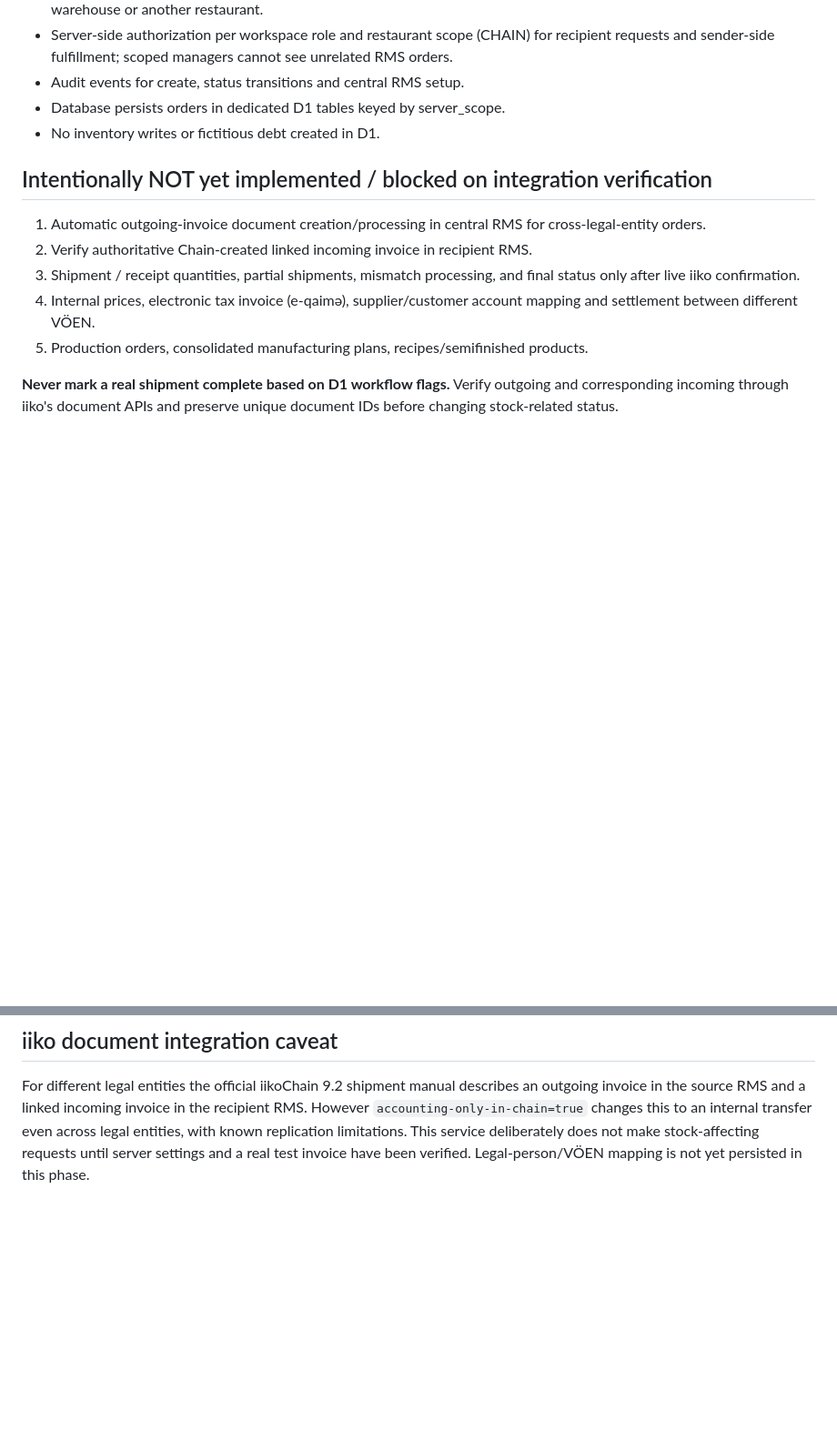
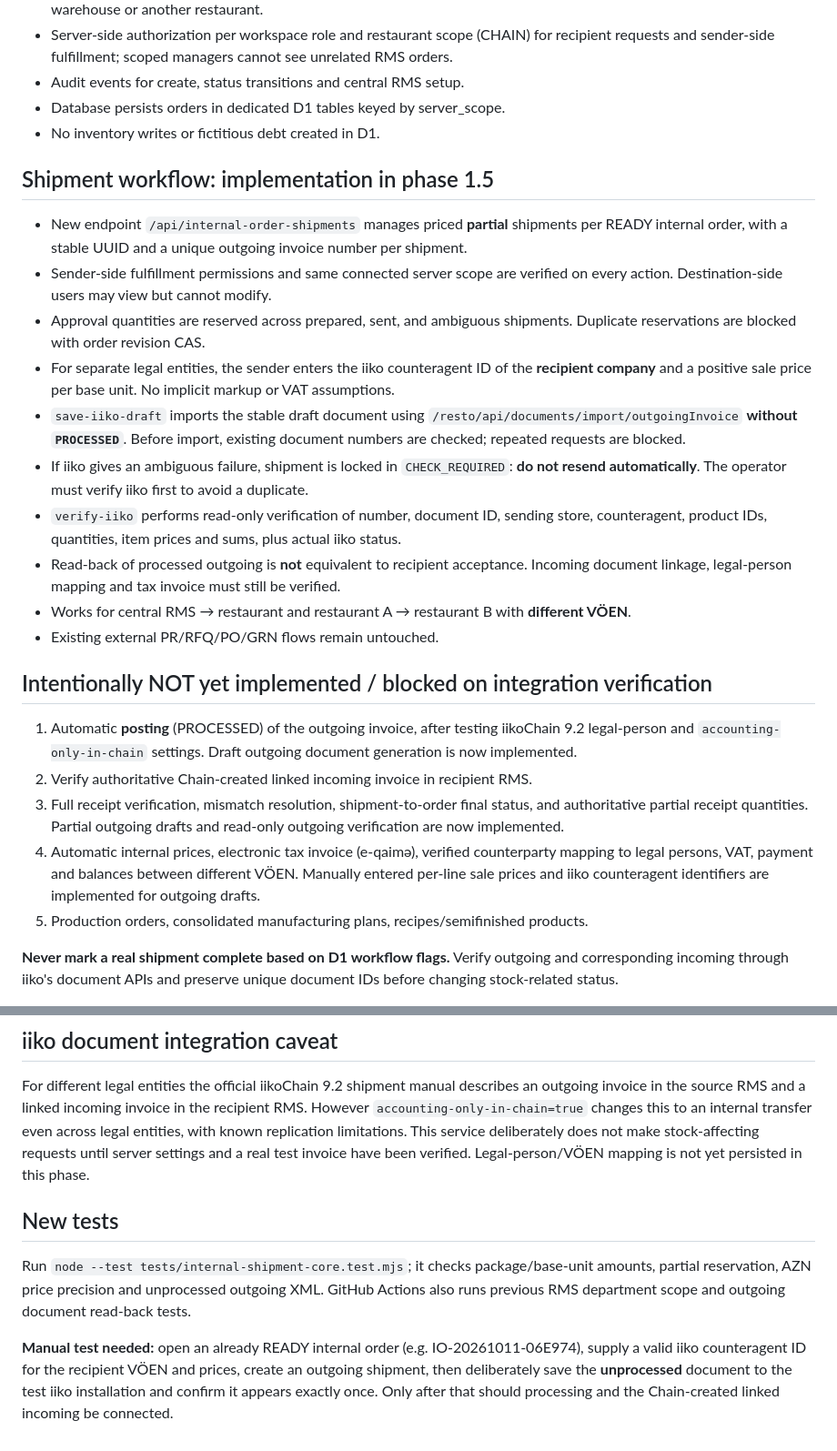
Before and after one commit to Anar044/anarsystem, a Markdown page: INTERNAL_ORDERS_RMS.md, 2 parts joined by grey strips. Shown at 91% size. GitHub-like rendering; blank space fills up the shorter version.

Commit message:
Document safe partial shipment integration with iiko and outstanding acceptance requirements

```diff
--- a/INTERNAL_ORDERS_RMS.md
+++ b/INTERNAL_ORDERS_RMS.md
@@ -23,11 +23,24 @@ From the user's official iikoChain 9.2 PDFs, topics 1007 (internal orders) and 8
 - Database persists orders in dedicated D1 tables keyed by server_scope.
 - No inventory writes or fictitious debt created in D1.
 
+## Shipment workflow: implementation in phase 1.5
+
+- New endpoint `/api/internal-order-shipments` manages priced **partial** shipments per READY internal order, with a stable UUID and a unique outgoing invoice number per shipment.
+- Sender-side fulfillment permissions and same connected server scope are verified on every action. Destination-side users may view but cannot modify.
+- Approval quantities are reserved across prepared, sent, and ambiguous shipments. Duplicate reservations are blocked with order revision CAS.
+- For separate legal entities, the sender enters the iiko counteragent ID of the **recipient company** and a positive sale price per base unit. No implicit markup or VAT assumptions.
+- `save-iiko-draft` imports the stable draft document using `/resto/api/documents/import/outgoingInvoice` **without `PROCESSED`**. Before import, existing document numbers are checked; repeated requests are blocked.
+- If iiko gives an ambiguous failure, shipment is locked in `CHECK_REQUIRED`: **do not resend automatically**. The operator must verify iiko first to avoid a duplicate.
+- `verify-iiko` performs read-only verification of number, document ID, sending store, counteragent, product IDs, quantities, item prices and sums, plus actual iiko status.
+- Read-back of processed outgoing is **not** equivalent to recipient acceptance. Incoming document linkage, legal-person mapping and tax invoice must still be verified.
+- Works for central RMS → restaurant and restaurant A → restaurant B with **different VÖEN**.
+- Existing external PR/RFQ/PO/GRN flows remain untouched.
+
 ## Intentionally NOT yet implemented / blocked on integration verification
-1. Automatic outgoing-invoice document creation/processing in central RMS for cross-legal-entity orders.
+1. Automatic **posting** (PROCESSED) of the outgoing invoice, after testing iikoChain 9.2 legal-person and `accounting-only-in-chain` settings. Draft outgoing document generation is now implemented.
 2. Verify authoritative Chain-created linked incoming invoice in recipient RMS.
-3. Shipment / receipt quantities, partial shipments, mismatch processing, and final status only after live iiko confirmation.
-4. Internal prices, electronic tax invoice (e-qaimə), supplier/customer account mapping and settlement between different VÖEN.
+3. Full receipt verification, mismatch resolution, shipment-to-order final status, and authoritative partial receipt quantities. Partial outgoing drafts and read-only outgoing verification are now implemented.
+4. Automatic internal prices, electronic tax invoice (e-qaimə), verified counterparty mapping to legal persons, VAT, payment and balances between different VÖEN. Manually entered per-line sale prices and iiko counteragent identifiers are implemented for outgoing drafts.
 5. Production orders, consolidated manufacturing plans, recipes/semifinished products.
 
 **Never mark a real shipment complete based on D1 workflow flags.** Verify outgoing and corresponding incoming through iiko's document APIs and preserve unique document IDs before changing stock-related status.
@@ -44,3 +57,8 @@ From the user's official iikoChain 9.2 PDFs, topics 1007 (internal orders) and 8
 
 ## iiko document integration caveat
 For different legal entities the official iikoChain 9.2 shipment manual describes an outgoing invoice in the source RMS and a linked incoming invoice in the recipient RMS. However `accounting-only-in-chain=true` changes this to an internal transfer even across legal entities, with known replication limitations. This service deliberately does not make stock-affecting requests until server settings and a real test invoice have been verified. Legal-person/VÖEN mapping is not yet persisted in this phase.
+
+## New tests
+Run `node --test tests/internal-shipment-core.test.mjs`; it checks package/base-unit amounts, partial reservation, AZN price precision and unprocessed outgoing XML. GitHub Actions also runs previous RMS department scope and outgoing document read-back tests.
+
+**Manual test needed:** open an already READY internal order (e.g. IO-20261011-06E974), supply a valid iiko counteragent ID for the recipient VÖEN and prices, create an outgoing shipment, then deliberately save the **unprocessed** document to the test iiko installation and confirm it appears exactly once. Only after that should processing and the Chain-created linked incoming be connected.
```
